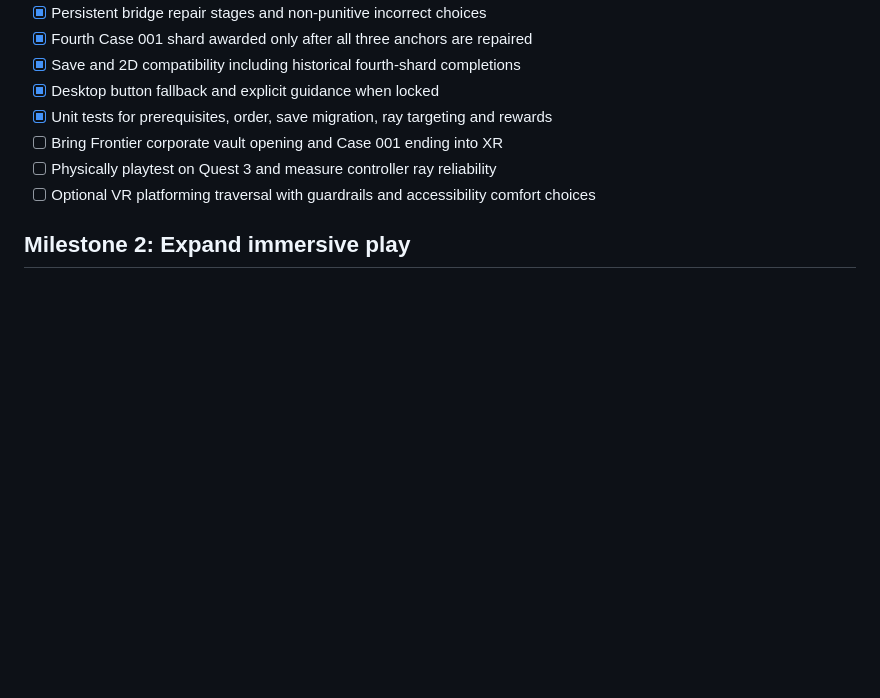
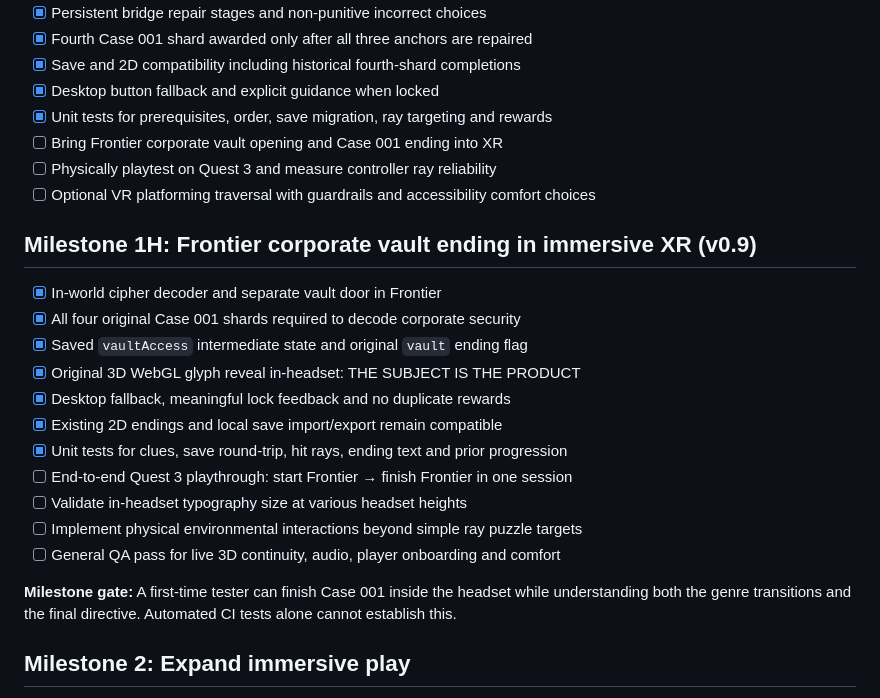
Before and after one commit to MichaelWave369/LENZ, a Markdown page: docs/ROADMAP.md, the part around the change. GitHub-like rendering; blank space fills up the shorter version.

Commit message:
docs: formalize full Case 001 VR vault finale and headset acceptance checklist

```diff
--- a/docs/ROADMAP.md
+++ b/docs/ROADMAP.md
@@ -110,6 +110,22 @@
 - [ ] Physically playtest on Quest 3 and measure controller ray reliability
 - [ ] Optional VR platforming traversal with guardrails and accessibility comfort choices
 
+## Milestone 1H: Frontier corporate vault ending in immersive XR (v0.9)
+
+- [x] In-world cipher decoder and separate vault door in Frontier
+- [x] All four original Case 001 shards required to decode corporate security
+- [x] Saved `vaultAccess` intermediate state and original `vault` ending flag
+- [x] Original 3D WebGL glyph reveal in-headset: THE SUBJECT IS THE PRODUCT
+- [x] Desktop fallback, meaningful lock feedback and no duplicate rewards
+- [x] Existing 2D endings and local save import/export remain compatible
+- [x] Unit tests for clues, save round-trip, hit rays, ending text and prior progression
+- [ ] End-to-end Quest 3 playthrough: start Frontier → finish Frontier in one session
+- [ ] Validate in-headset typography size at various headset heights
+- [ ] Implement physical environmental interactions beyond simple ray puzzle targets
+- [ ] General QA pass for live 3D continuity, audio, player onboarding and comfort
+
+**Milestone gate:** A first-time tester can finish Case 001 inside the headset while understanding both the genre transitions and the final directive. Automated CI tests alone cannot establish this.
+
 ## Milestone 2: Expand immersive play
 
 - Quest 3 WebXR input mappings with hand/controller selection
```
